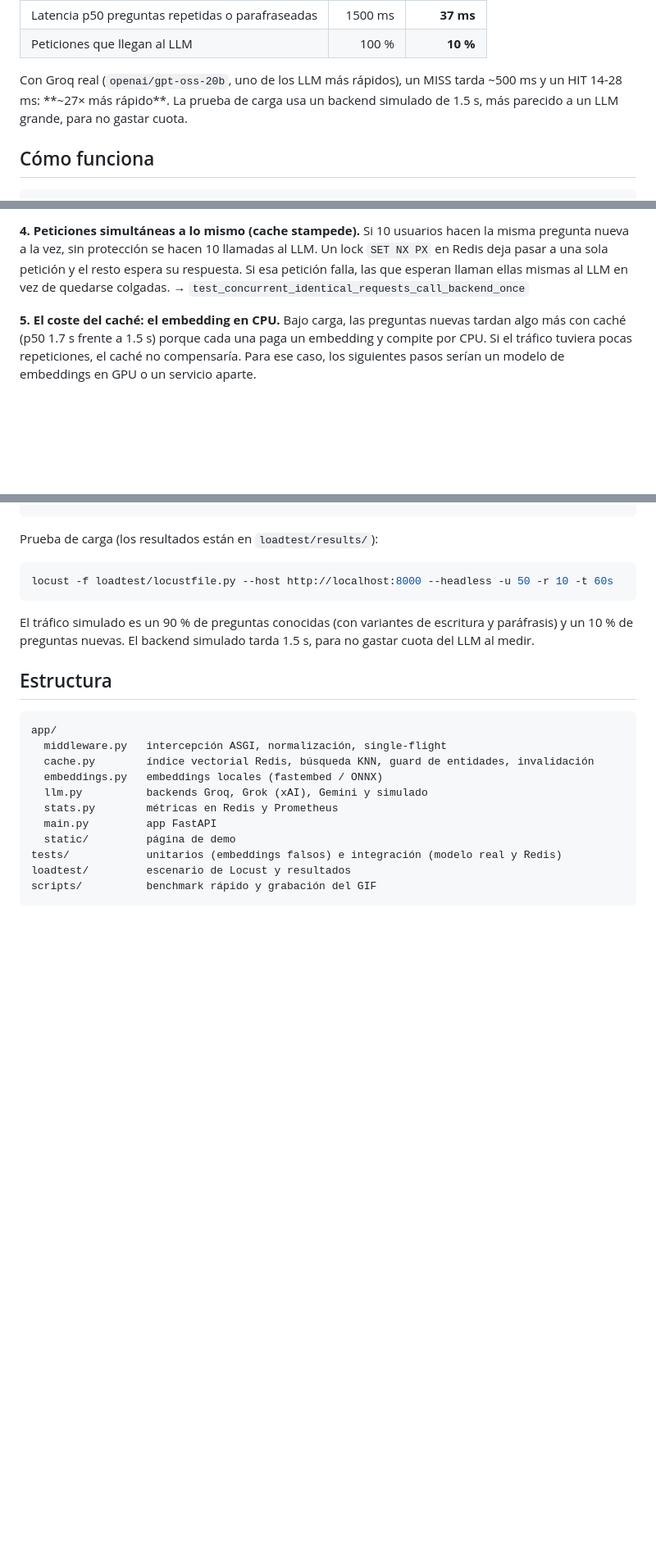
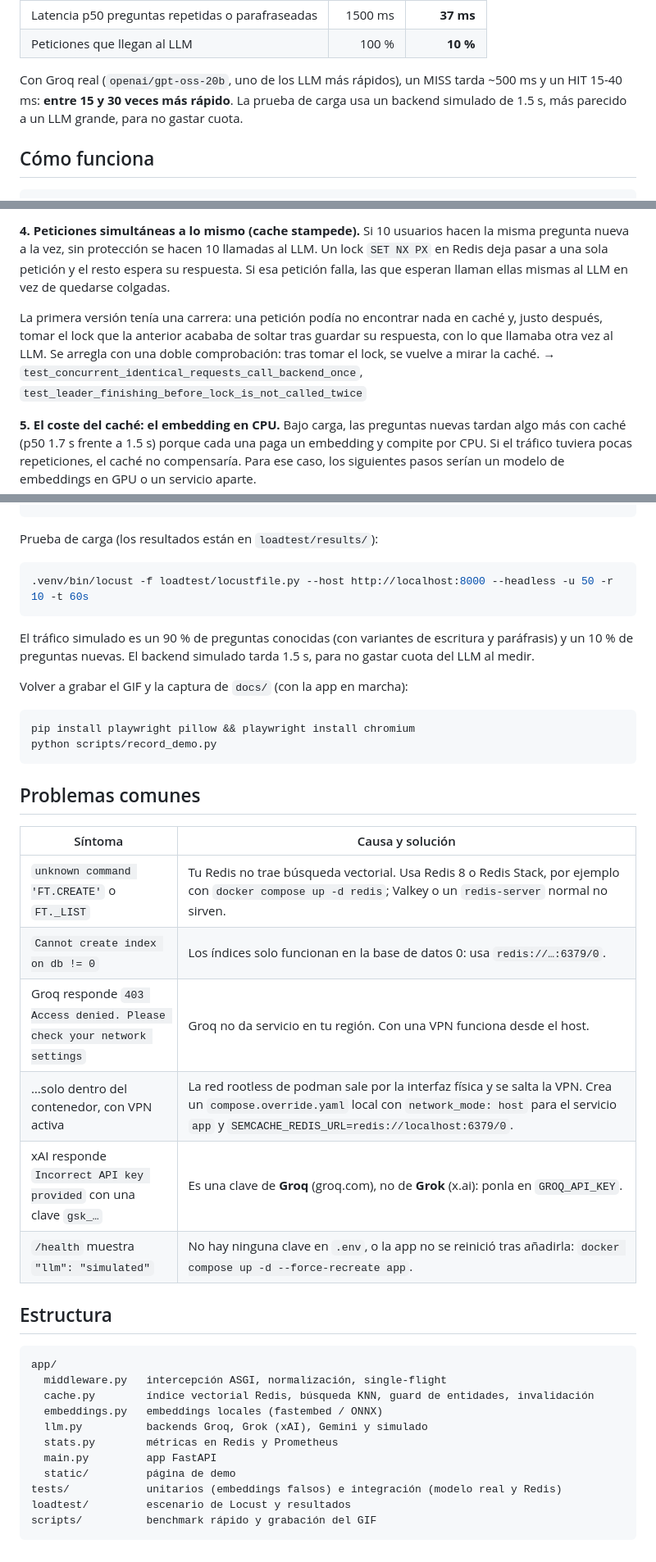
Before and after one commit to galvysRodriguez/semantic-cache, a Markdown page: README.md, 3 parts joined by grey strips. Shown at 82% size. GitHub-like rendering; blank space fills up the shorter version.

Commit message:
docs: troubleshooting, single-flight race story, provider test status
Co-Authored-By: Claude Opus 5.5 <noreply@anthropic.com>

````diff
--- a/README.md
+++ b/README.md
@@ -19,7 +19,7 @@ de volver a pagar la llamada.
 | Peticiones que llegan al LLM | 100 % | **10 %** |
 
 Con Groq real (`openai/gpt-oss-20b`, uno de los LLM más rápidos), un MISS tarda ~500 ms y un HIT
-14-28 ms: **~27× más rápido**. La prueba de carga usa un backend simulado de 1.5 s, más parecido
+15-40 ms: **entre 15 y 30 veces más rápido**. La prueba de carga usa un backend simulado de 1.5 s, más parecido
 a un LLM grande, para no gastar cuota.
 
 ## Cómo funciona
@@ -84,7 +84,12 @@ HIT de más devuelve una respuesta incorrecta. Los tests marcan estos casos como
 nueva a la vez, sin protección se hacen 10 llamadas al LLM. Un lock `SET NX PX` en Redis deja pasar
 a una sola petición y el resto espera su respuesta. Si esa petición falla, las que esperan llaman
 ellas mismas al LLM en vez de quedarse colgadas.
-→ `test_concurrent_identical_requests_call_backend_once`
+
+La primera versión tenía una carrera: una petición podía no encontrar nada en caché y, justo después,
+tomar el lock que la anterior acababa de soltar tras guardar su respuesta, con lo que llamaba otra
+vez al LLM. Se arregla con una doble comprobación: tras tomar el lock, se vuelve a mirar la caché.
+→ `test_concurrent_identical_requests_call_backend_once`,
+`test_leader_finishing_before_lock_is_not_called_twice`
 
 **5. El coste del caché: el embedding en CPU.** Bajo carga, las preguntas nuevas tardan algo más
 con caché (p50 1.7 s frente a 1.5 s) porque cada una paga un embedding y compite por CPU. Si el
@@ -143,11 +151,29 @@ docker compose up -d redis
 Prueba de carga (los resultados están en `loadtest/results/`):
 
 ```bash
-locust -f loadtest/locustfile.py --host http://localhost:8000 --headless -u 50 -r 10 -t 60s
+.venv/bin/locust -f loadtest/locustfile.py --host http://localhost:8000 --headless -u 50 -r 10 -t 60s
 ```
 
 El tráfico simulado es un 90 % de preguntas conocidas (con variantes de escritura y paráfrasis) y un
 10 % de preguntas nuevas. El backend simulado tarda 1.5 s, para no gastar cuota del LLM al medir.
+
+Volver a grabar el GIF y la captura de `docs/` (con la app en marcha):
+
+```bash
+pip install playwright pillow && playwright install chromium
+python scripts/record_demo.py
+```
+
+## Problemas comunes
+
+| Síntoma | Causa y solución |
+|---|---|
+| `unknown command 'FT.CREATE'` o `FT._LIST` | Tu Redis no trae búsqueda vectorial. Usa Redis 8 o Redis Stack, por ejemplo con `docker compose up -d redis`; Valkey o un `redis-server` normal no sirven. |
+| `Cannot create index on db != 0` | Los índices solo funcionan en la base de datos 0: usa `redis://…:6379/0`. |
+| Groq responde `403 Access denied. Please check your network settings` | Groq no da servicio en tu región. Con una VPN funciona desde el host. |
+| …solo dentro del contenedor, con VPN activa | La red rootless de podman sale por la interfaz física y se salta la VPN. Crea un `compose.override.yaml` local con `network_mode: host` para el servicio `app` y `SEMCACHE_REDIS_URL=redis://localhost:6379/0`. |
+| xAI responde `Incorrect API key provided` con una clave `gsk_…` | Es una clave de **Groq** (groq.com), no de **Grok** (x.ai): ponla en `GROQ_API_KEY`. |
+| `/health` muestra `"llm": "simulated"` | No hay ninguna clave en `.env`, o la app no se reinició tras añadirla: `docker compose up -d --force-recreate app`. |
 
 ## Estructura
 
````
Also changed, not shown: other parts of README.md (+6 -3 lines).
